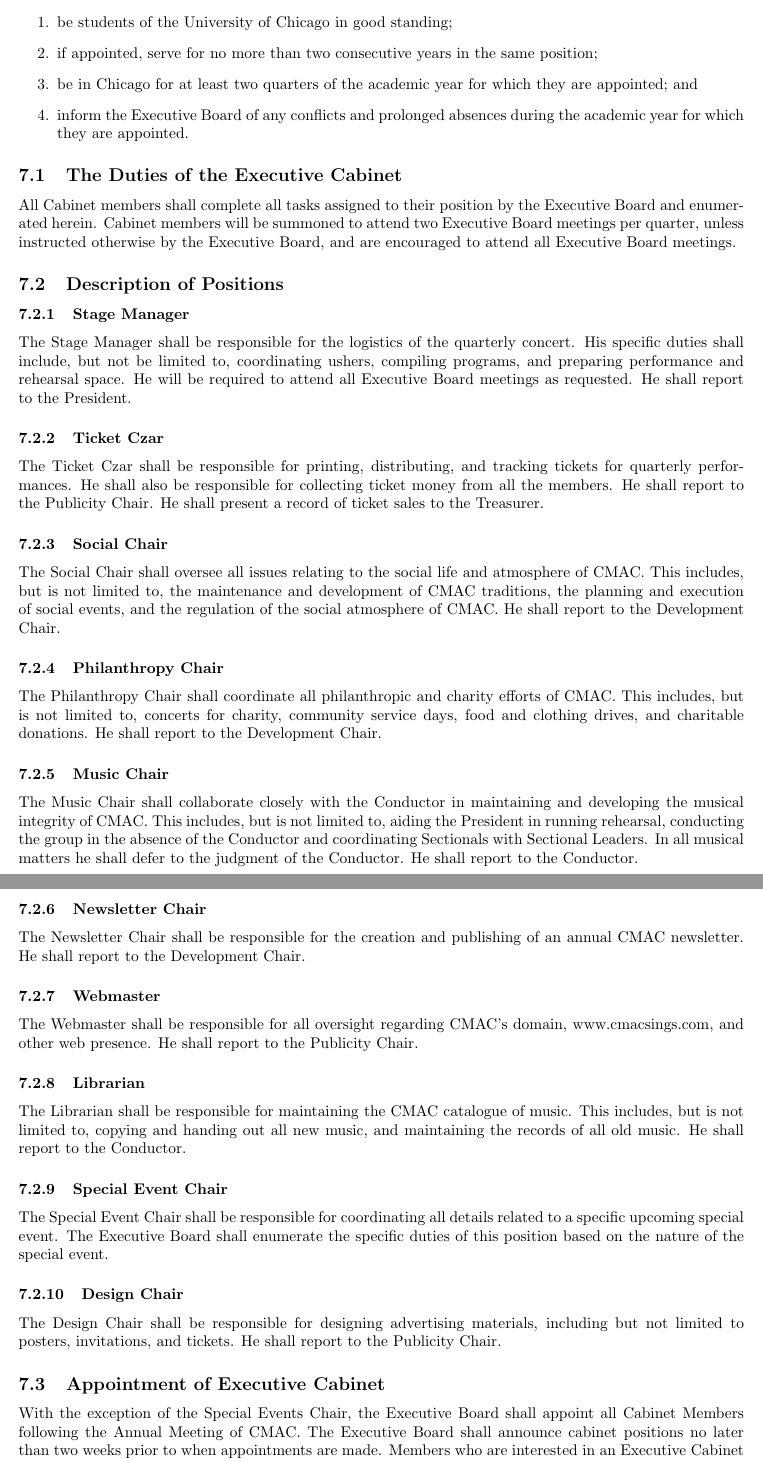
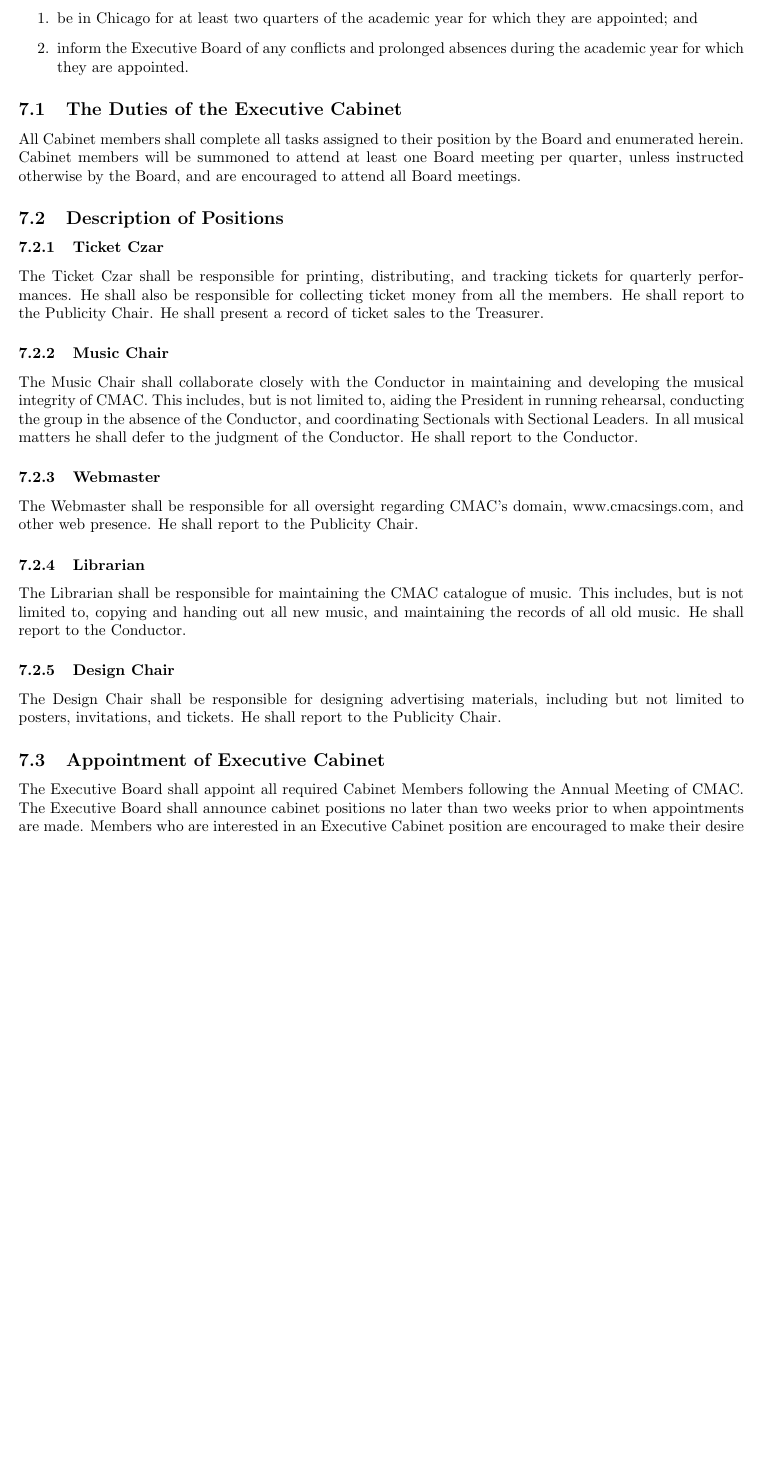
Before and after one commit to grahamas/cmac-bylaws, a LaTeX document (bylaws.tex): two parts of pages 12 and 13 of 16 before the commit and part of page 12 of 15 after it, the two joined at a grey line, cut at the place of the change, the shorter picture padded with empty space. Compiled offline with pdfLaTeX.

Commit message:
Revised Cabinet section.

```diff
--- a/bylaws.tex
+++ b/bylaws.tex
@@ -605 +597,0 @@
- All Executive Cabinet Appointees shall:
@@ -606,7 +605,4 @@
 \begin{enumerate}
-\item be students of the University of Chicago in good standing;
-\item if appointed, serve for no more than two consecutive years in the
-same position;
 \item be in Chicago for at least two quarters of the academic year for which
 they are appointed; and
 \item inform the Executive Board of any conflicts and prolonged absences
@@ -616,23 +612,14 @@
 % ** The Duties of the Executive Cabinet
 \subsection{The Duties of the Executive Cabinet}
 
-All Cabinet members shall complete all tasks assigned to their position
-by the Executive Board and enumerated herein. Cabinet members will
-be summoned to attend two Executive Board meetings per quarter, unless
-instructed otherwise by the Executive Board, and are encouraged to
-attend all Executive Board meetings.
+All Cabinet members shall complete all tasks assigned to their position by the
+Board and enumerated herein. Cabinet members will be summoned to
+attend at least one Board meeting per quarter, unless instructed
+otherwise by the Board, and are encouraged to attend all
+Board meetings.
 
 % ** Description of Positions
 \subsection{Description of Positions}
-
-
-\subsubsection{Stage Manager}
-
-The Stage Manager shall be responsible for the logistics of the quarterly
-concert. His specific duties shall include, but not be limited to,
-coordinating ushers, compiling programs, and preparing performance
-and rehearsal space. He will be required to attend all Executive Board
-meetings as requested. He shall report to the President.
 
 
 \subsubsection{Ticket Czar}
@@ -644,37 +631,14 @@
 to the Treasurer.
 
 
-\subsubsection{Social Chair}
-
-The Social Chair shall oversee all issues relating to the social life
-and atmosphere of CMAC. This includes, but is not limited to, the
-maintenance and development of CMAC traditions, the planning and execution
-of social events, and the regulation of the social atmosphere of CMAC.
-He shall report to the Development Chair.
-
-
-\subsubsection{Philanthropy Chair}
-
-The Philanthropy Chair shall coordinate all philanthropic and charity
-efforts of CMAC. This includes, but is not limited to, concerts for
-charity, community service days, food and clothing drives, and charitable
-donations. He shall report to the Development Chair.
-
-
 \subsubsection{Music Chair}
 
 The Music Chair shall collaborate closely with the Conductor in maintaining
 and developing the musical integrity of CMAC. This includes, but is
 not limited to, aiding the President in running rehearsal, conducting
-the group in the absence of the Conductor and coordinating Sectionals
+the group in the absence of the Conductor, and coordinating Sectionals
 with Sectional Leaders. In all musical matters he shall defer to the
 judgment of the Conductor. He shall report to the Conductor.
-
-
-\subsubsection{Newsletter Chair}
-
-The Newsletter Chair shall be responsible for the creation and publishing
-of an annual CMAC newsletter. He shall report to the Development Chair.
 
 
 \subsubsection{Webmaster}
@@ -692,14 +656,6 @@
 shall report to the Conductor.
 
 
-\subsubsection{Special Event Chair}
-
-The Special Event Chair shall be responsible for coordinating all
-details related to a specific upcoming special event. The Executive
-Board shall enumerate the specific duties of this position based on
-the nature of the special event.
-
-
 \subsubsection{Design Chair}
 
 The Design Chair shall be responsible for designing advertising materials,
@@ -709,8 +665,7 @@
 % ** Appointment of the Executive Cabinet
 \subsection{Appointment of Executive Cabinet}
 
-With the exception of the Special Events Chair, the Executive Board
-shall appoint all Cabinet Members following the Annual Meeting of
-CMAC. The Executive Board shall announce cabinet positions no later
-than two weeks prior to when appointments are made. Members who are
-interested in an Executive Cabinet position are encouraged to make
+The Executive Board shall appoint all required Cabinet Members following the
+Annual Meeting of CMAC. The Executive Board shall announce cabinet positions no
+later than two weeks prior to when appointments are made. Members who are
+interested in an Executive Cabinet position are encouraged to make their desire
```
Also changed, not shown: bylaws.pdf, bylaws.tex (26 more changed lines), 1 other file.
